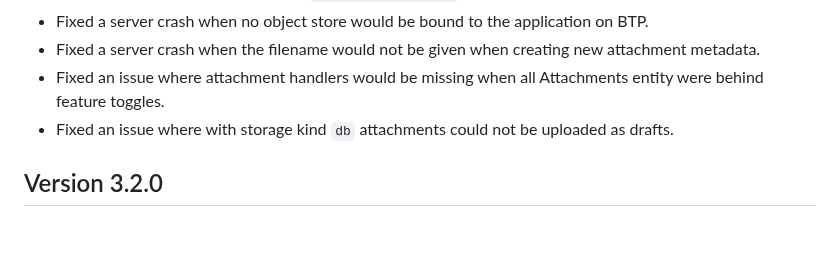
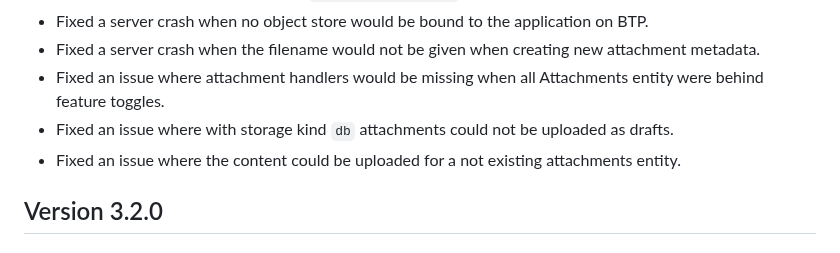
Before and after one commit to cap-js/attachments, a Markdown page: CHANGELOG.md, the part around one of its changes. Drawn GitHub-style.

```diff
--- a/CHANGELOG.md
+++ b/CHANGELOG.md
@@ -22,6 +22,7 @@ The format is based on [Keep a Changelog](http://keepachangelog.com/).
 - Fixed a server crash when the filename would not be given when creating new attachment metadata.
 - Fixed an issue where attachment handlers would be missing when all Attachments entity were behind feature toggles.
 - Fixed an issue where with storage kind `db` attachments could not be uploaded as drafts.
+- Fixed an issue where the content could be uploaded for a not existing attachments entity.
 
 ## Version 3.2.0
 
```
Also changed, not shown: other parts of CHANGELOG.md (+1 -1 lines).
